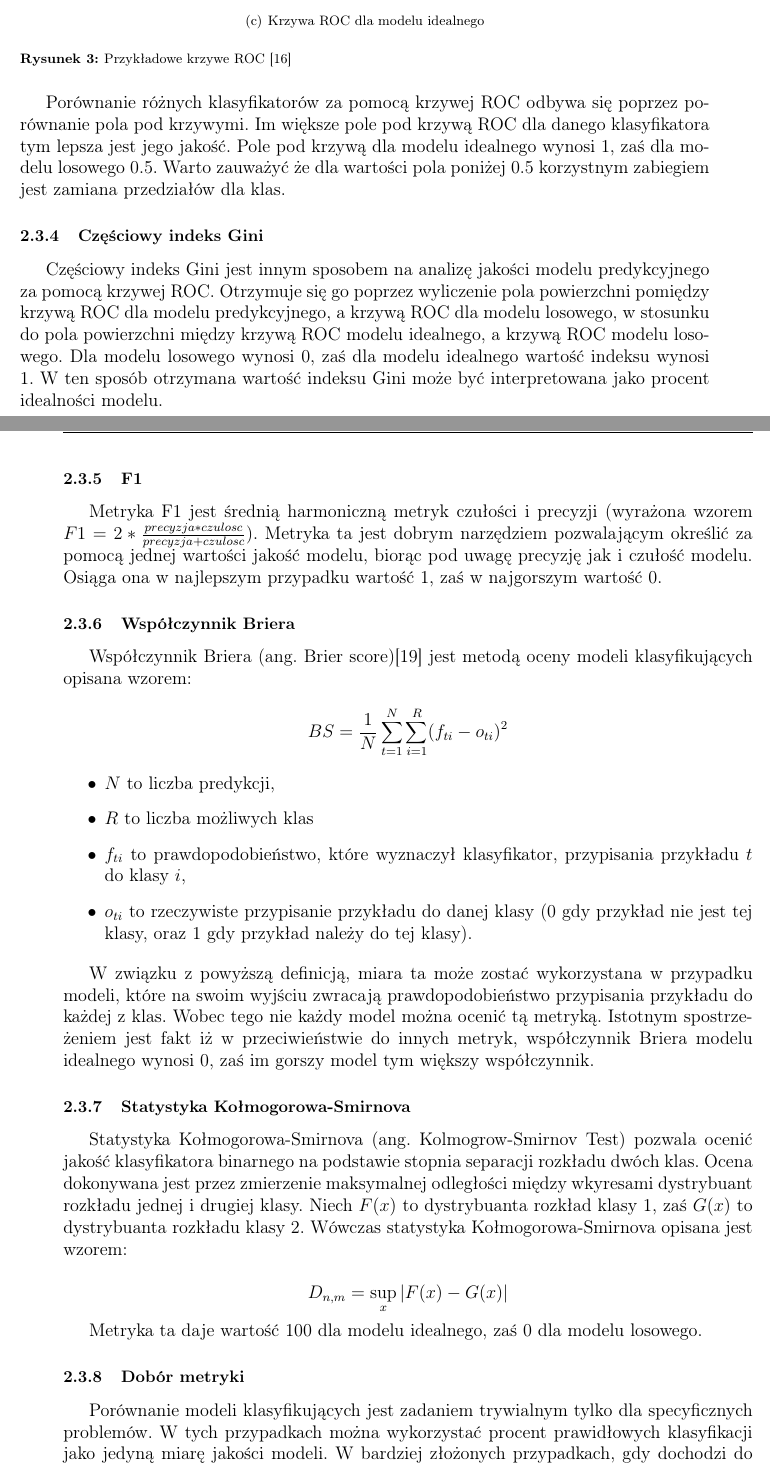
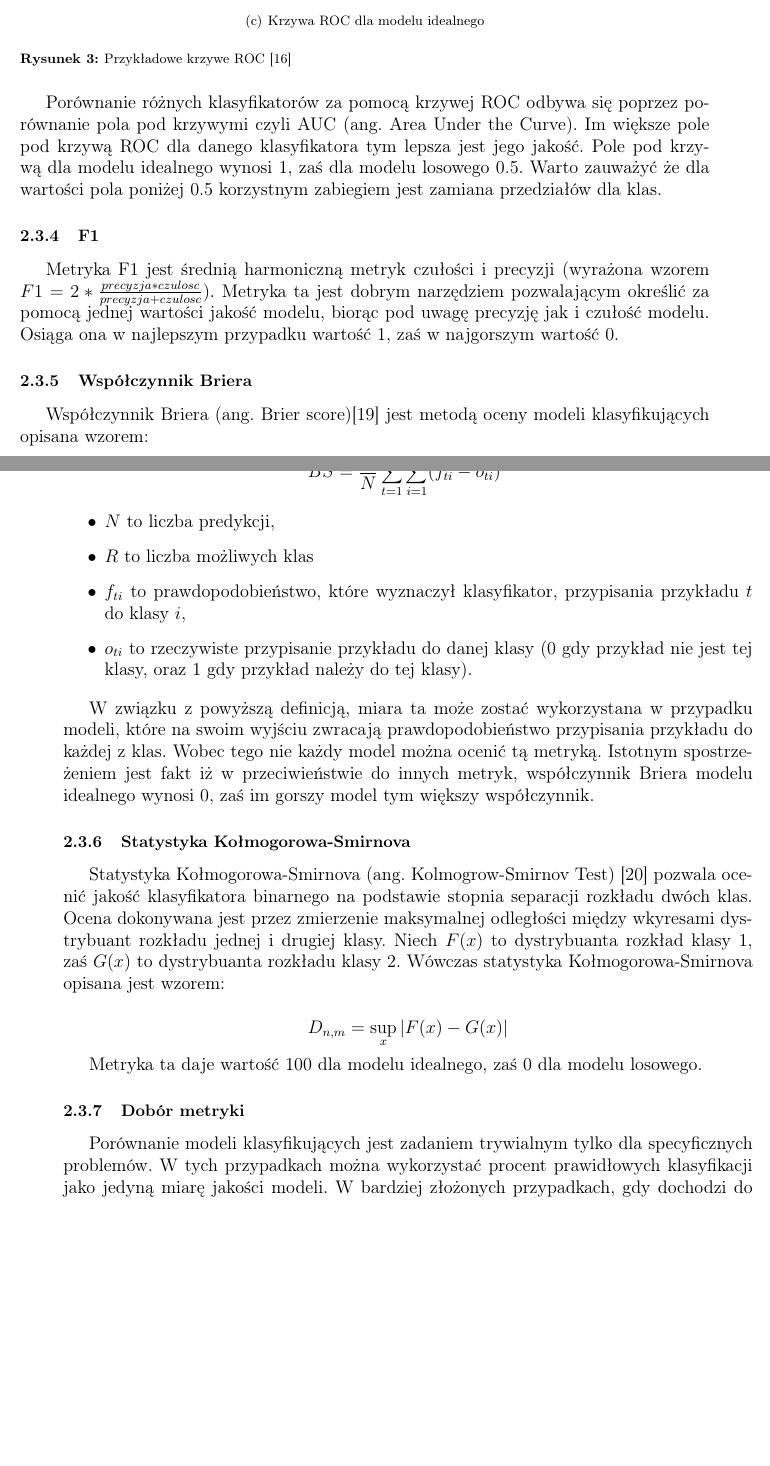
Before and after one commit to nikowis/ai-broker, a LaTeX thesis (docs/Praca/praca.tex): two parts of pages 16 and 17 of 63 before the commit and two parts of pages 16 and 17 of 64 after it, joined at a grey line, cut so that both start at the same text, the shorter picture padded with empty space. Compiled offline with pdfLaTeX.

Commit message:
[docs] Fixed some todos.

```diff
--- a/docs/Praca/praca.tex
+++ b/docs/Praca/praca.tex
@@ -385,14 +384,9 @@ Krzywa ROC jest graficzną reprezentacją skuteczności modelu klasyfikacyjnego.
 \end{figure}
 
 
-Porównanie różnych klasyfikatorów za pomocą krzywej ROC odbywa się poprzez porównanie pola pod krzywymi. Im większe pole pod krzywą ROC dla danego klasyfikatora tym lepsza jest jego jakość. Pole pod krzywą dla modelu idealnego wynosi $1$, zaś dla modelu losowego $0.5$. Warto zauważyć że dla wartości pola poniżej 0.5  korzystnym zabiegiem jest zamiana przedziałów dla klas.
-
-
-\subsubsection{Częściowy indeks Gini} %TODO bibliografia
-
-Częściowy indeks Gini jest innym sposobem na analizę jakości modelu predykcyjnego za pomocą krzywej ROC. Otrzymuje się go poprzez wyliczenie pola powierzchni pomiędzy krzywą ROC dla modelu predykcyjnego, a krzywą ROC dla modelu losowego, w stosunku do pola powierzchni między krzywą ROC modelu idealnego, a krzywą ROC modelu losowego. Dla modelu losowego wynosi 0, zaś dla modelu idealnego wartość indeksu wynosi 1. W ten sposób otrzymana wartość indeksu Gini może być interpretowana jako procent idealności modelu.
-
-\subsubsection{F1} %TODO bibliografia
+Porównanie różnych klasyfikatorów za pomocą krzywej ROC odbywa się poprzez porównanie pola pod krzywymi czyli AUC (ang. Area Under the Curve). Im większe pole pod krzywą ROC dla danego klasyfikatora tym lepsza jest jego jakość. Pole pod krzywą dla modelu idealnego wynosi $1$, zaś dla modelu losowego $0.5$. Warto zauważyć że dla wartości pola poniżej 0.5  korzystnym zabiegiem jest zamiana przedziałów dla klas.
+
+\subsubsection{F1}
 
 Metryka F1 jest średnią harmoniczną metryk czułości i precyzji (wyrażona wzorem $F1=2*\frac{precyzja*czulosc}{precyzja+czulosc}$). Metryka ta jest dobrym narzędziem pozwalającym określić za pomocą jednej wartości jakość modelu, biorąc pod uwagę precyzję jak i czułość modelu. Osiąga ona w najlepszym przypadku wartość 1, zaś w najgorszym wartość 0.
 
@@ -411,11 +405,9 @@ $$	BS=\frac{1}{N} \sum_{t=1}^{N} \sum_{i=1}^{R}(f_{ti}-o_{ti})^2 $$
 
 W związku z powyższą definicją, miara ta może zostać wykorzystana w przypadku modeli, które na swoim wyjściu zwracają prawdopodobieństwo przypisania przykładu do każdej z klas. Wobec tego nie każdy model można ocenić tą metryką. Istotnym spostrzeżeniem jest fakt iż w przeciwieństwie do innych metryk, współczynnik Briera modelu idealnego wynosi $0$, zaś im gorszy model tym większy współczynnik.
 
-
-%TODO źródło do poniższego
 \subsubsection{Statystyka Kołmogorowa-Smirnova}
 
-Statystyka Kołmogorowa-Smirnova (ang. Kolmogrow-Smirnov Test) pozwala ocenić jakość klasyfikatora binarnego na podstawie stopnia separacji rozkładu dwóch klas. Ocena dokonywana jest przez zmierzenie maksymalnej odległości między wkyresami dystrybuant rozkładu jednej i drugiej klasy. Niech $F(x)$ to dystrybuanta rozkład klasy 1, zaś $G(x)$ to dystrybuanta rozkładu klasy 2. Wówczas statystyka Kołmogorowa-Smirnova opisana jest wzorem:
+Statystyka Kołmogorowa-Smirnova (ang. Kolmogrow-Smirnov Test) \cite{kolsmirtest} pozwala ocenić jakość klasyfikatora binarnego na podstawie stopnia separacji rozkładu dwóch klas. Ocena dokonywana jest przez zmierzenie maksymalnej odległości między wkyresami dystrybuant rozkładu jednej i drugiej klasy. Niech $F(x)$ to dystrybuanta rozkład klasy 1, zaś $G(x)$ to dystrybuanta rozkładu klasy 2. Wówczas statystyka Kołmogorowa-Smirnova opisana jest wzorem:
 
 $$D_{n,m}=\sup_x|F(x)-G(x)|$$
 
```
Also changed, not shown: docs/Praca/praca.tex (31 more changed lines).
